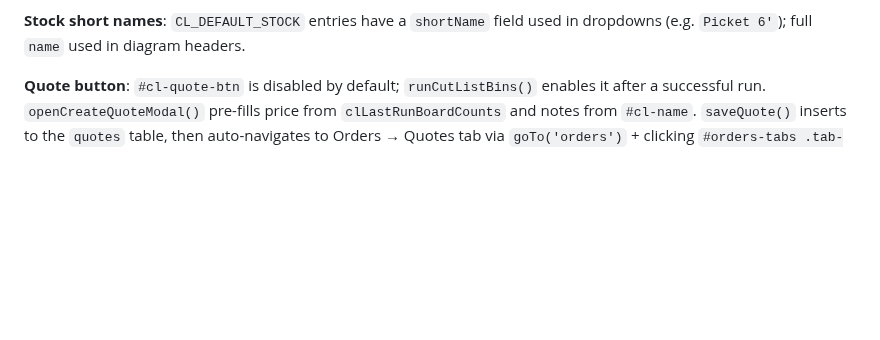
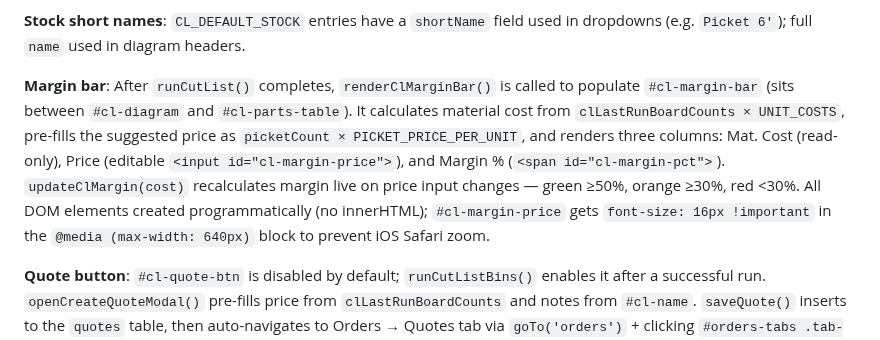
Before and after one commit to kjakupak93/rmk-crafted, a Markdown page: CLAUDE.md, the part around the change. GitHub-like rendering; blank space fills up the shorter version.

```diff
--- a/CLAUDE.md
+++ b/CLAUDE.md
@@ -88,6 +88,8 @@ Key globals: `clStockTypes` (array), `CL_DEFAULT_STOCK`, `CL_COLORS`, `clRowId`
 **XSS safety**: `loadSavedCutLists()` uses ID-only `onclick="loadCutList('${cl.id}')"` (not full JSON). `renderPurchaseList()` uses `onclick="editPurchase('${p.id}')"`. Both functions resolve the full object from the corresponding module-level array (`allCutLists`, `allPurchases`). The board diagram uses `textContent` (not innerHTML) for cut-piece labels.
 
 **Stock short names**: `CL_DEFAULT_STOCK` entries have a `shortName` field used in dropdowns (e.g. `Picket 6'`); full `name` used in diagram headers.
+
+**Margin bar**: After `runCutList()` completes, `renderClMarginBar()` is called to populate `#cl-margin-bar` (sits between `#cl-diagram` and `#cl-parts-table`). It calculates material cost from `clLastRunBoardCounts × UNIT_COSTS`, pre-fills the suggested price as `picketCount × PICKET_PRICE_PER_UNIT`, and renders three columns: Mat. Cost (read-only), Price (editable `<input id="cl-margin-price">`), and Margin % (`<span id="cl-margin-pct">`). `updateClMargin(cost)` recalculates margin live on price input changes — green ≥50%, orange ≥30%, red <30%. All DOM elements created programmatically (no innerHTML); `#cl-margin-price` gets `font-size: 16px !important` in the `@media (max-width: 640px)` block to prevent iOS Safari zoom.
 
 **Quote button**: `#cl-quote-btn` is disabled by default; `runCutListBins()` enables it after a successful run. `openCreateQuoteModal()` pre-fills price from `clLastRunBoardCounts` and notes from `#cl-name`. `saveQuote()` inserts to the `quotes` table, then auto-navigates to Orders → Quotes tab via `goTo('orders')` + clicking `#orders-tabs .tab-btn[onclick*="quotes"]`. `convertQuoteToOrder(id)` opens the order modal pre-filled with quote data (including size extracted via regex from `cut_list_name`) and sets `_pendingQuoteId`; `saveOrder()` deletes the quote on completion.
 
```
Also changed, not shown: README.md (+6 -1 lines).
